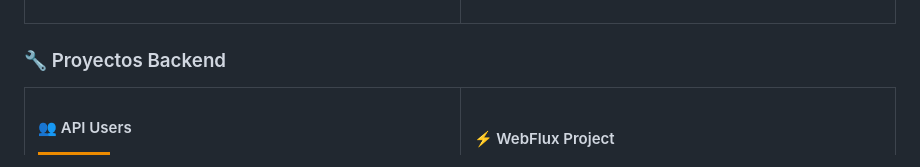
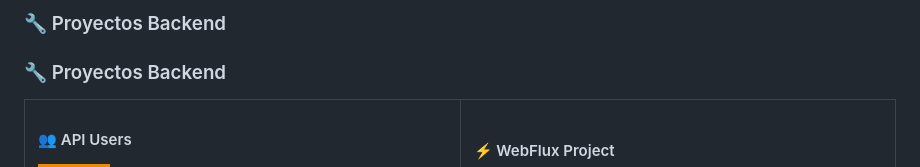
Before and after one commit to YamiCueto/YamiCueto, a Markdown page: README.md, the part around one of its changes. Drawn GitHub-style; badges without logos.

```diff
--- a/README.md
+++ b/README.md
@@ -177,4 +182,5 @@ const yamiCueto: Developer = {
 
+### 🔧 Proyectos Backend
 ### 🔧 Proyectos Backend
 
 <table>
```
Also changed, not shown: other parts of README.md (+9 -4 lines).
